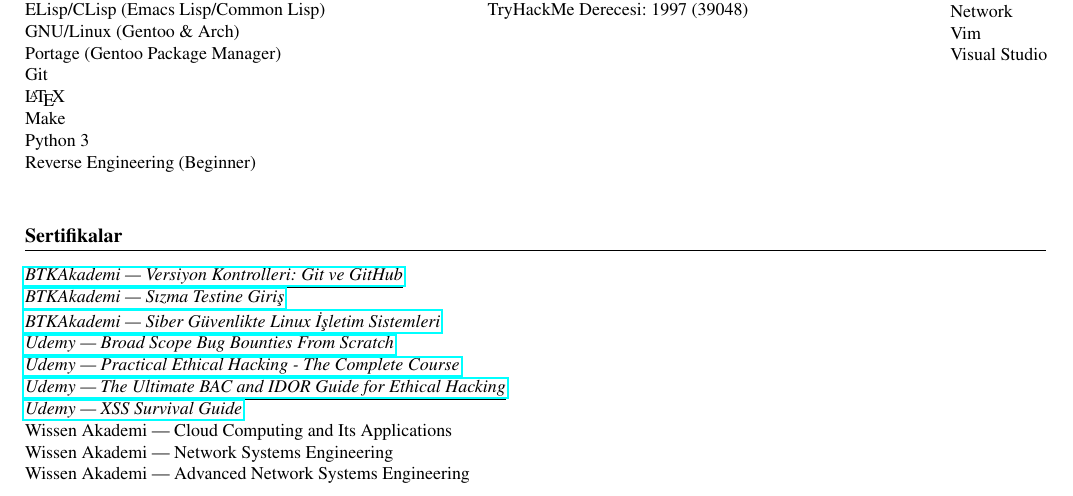
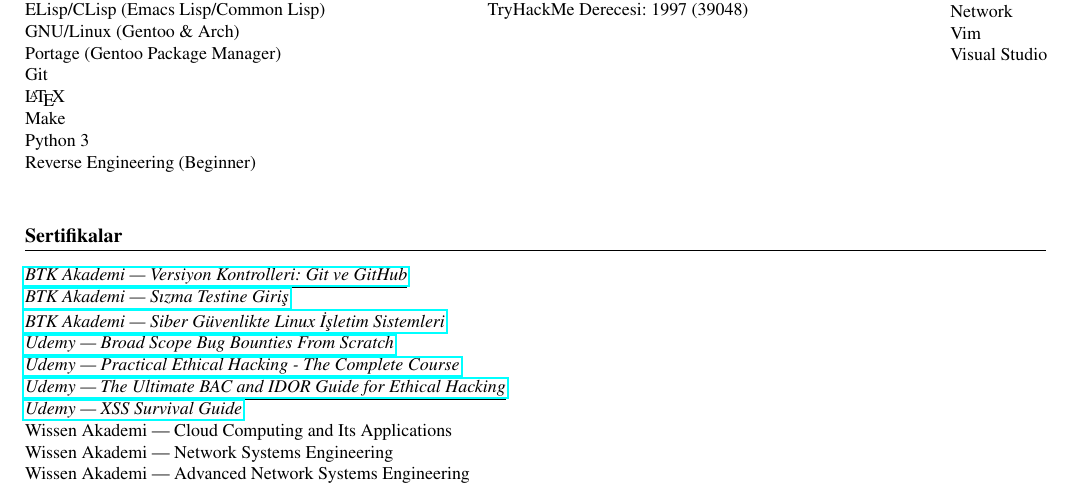
Before and after one commit to yigitemres/cv, a LaTeX CV (cvtr.tex, which reads cvref.tex): part of page 2 of 2, cut so that both start at the same text. Compiled offline with pdfLaTeX.

Commit message:
Fix typo.

```diff
--- a/cvref.tex
+++ b/cvref.tex
@@ -85,9 +85,9 @@
 \def\mysertifikalar{
 	\section{Sertifikalar}
 	\begin{minipage}[t]{0.70\textwidth}
-		\btkakademi{gK2ho10Koz}{BTKAkademi --- Versiyon Kontrolleri: Git ve GitHub}\\
-		\btkakademi{WJ1SMbmn8v}{BTKAkademi --- Sızma Testine Giriş}\\
-		\btkakademi{AJaSdopX72}{BTKAkademi --- Siber Güvenlikte Linux İşletim Sistemleri}\\
+		\btkakademi{gK2ho10Koz}{BTK Akademi --- Versiyon Kontrolleri: Git ve GitHub}\\
+		\btkakademi{WJ1SMbmn8v}{BTK Akademi --- Sızma Testine Giriş}\\
+		\btkakademi{AJaSdopX72}{BTK Akademi --- Siber Güvenlikte Linux İşletim Sistemleri}\\
 		\links{https://www.udemy.com/certificate/UC-28e8574e-70b4-4ed9-b557-9255351e47bc/}{Udemy --- Broad Scope Bug Bounties From Scratch}\\
 		\links{https://www.udemy.com/certificate/UC-790760ef-c0d5-4b93-8998-0abad1747c92/}{Udemy --- Practical Ethical Hacking - The Complete Course}\\
 		\links{https://www.udemy.com/certificate/UC-b391a9f6-60af-44e7-9dc4-e7e2141e19f9/}{Udemy --- The Ultimate BAC and IDOR Guide for Ethical Hacking}\\
@@ -101,9 +101,9 @@
 \def\mycertificates{
 	\section{Certificates}
 	\begin{minipage}[t]{0.70\textwidth}
-		\btkakademi{gK2ho10Koz}{BTKAkademi --- Version Controls: Git \& GitHub}\\
-		\btkakademi{WJ1SMbmn8v}{BTKAkademi --- Introduction to Penetration Testing}\\
-		\btkakademi{AJaSdopX72}{BTKAkademi --- Linux Operating Systems in Cyber Security}\\
+		\btkakademi{gK2ho10Koz}{BTK Akademi --- Version Controls: Git \& GitHub}\\
+		\btkakademi{WJ1SMbmn8v}{BTK Akademi --- Introduction to Penetration Testing}\\
+		\btkakademi{AJaSdopX72}{BTK Akademi --- Linux Operating Systems in Cyber Security}\\
 		\links{https://www.udemy.com/certificate/UC-28e8574e-70b4-4ed9-b557-9255351e47bc/}{Udemy --- Broad Scope Bug Bounties From Scratch}\\
 		\links{https://www.udemy.com/certificate/UC-790760ef-c0d5-4b93-8998-0abad1747c92/}{Udemy --- Practical Ethical Hacking - The Complete Course}\\
 		\links{https://www.udemy.com/certificate/UC-b391a9f6-60af-44e7-9dc4-e7e2141e19f9/}{Udemy --- The Ultimate BAC and IDOR Guide for Ethical Hacking}\\
```
Also changed, not shown: cv.pdf, cvtr.pdf.
